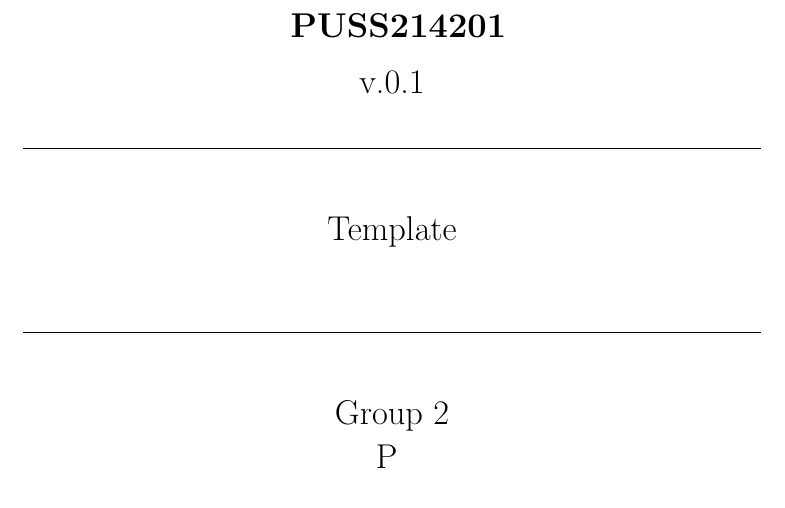
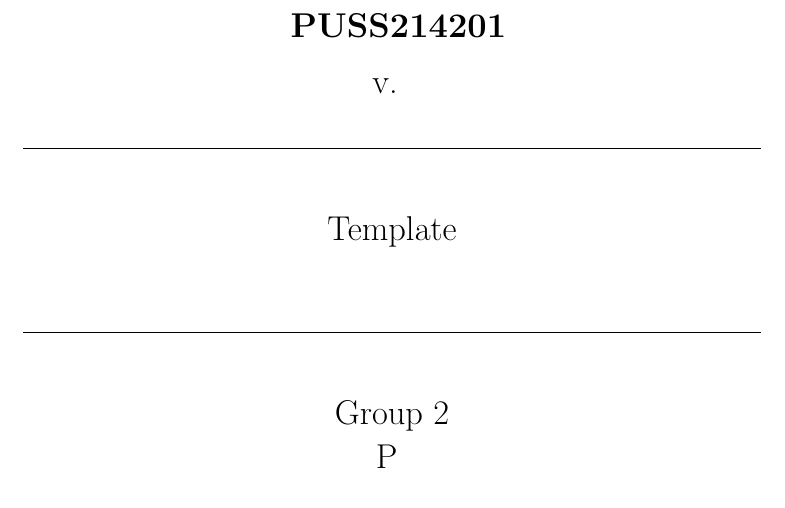
Before and after one commit to puspgroup2/work-library, a LaTeX document (helpful stuff/Template.tex): part of page 1 of 3, cut so that both start at the same text. Compiled offline with pdfLaTeX.

Commit message:
Added auto-version handling by reading version-file

```diff
--- a/helpful stuff/Template.tex
+++ b/helpful stuff/Template.tex
@@ -9,8 +9,15 @@
     \LARGE  \textbf{ PUSS2142{#1} } \\
     \medskip
 }
-\newcommand{\documentVersion}[1]{
-    v.{#1} \\
+\newcommand{\documentVersion}[0]{
+    v.
+    \newread\file
+        \openin\file=newfile
+        \loop\unless\ifeof\file
+            \read\file to\fileline
+            {\fileline}
+        \repeat
+    \closein\file
     \medskip
 }
 \newcommand{\documentTitle}[1]{
@@ -57,7 +64,7 @@
     % Must be 2 digits
     \documentNumber {01}
 
-    \documentVersion {0.1}
+    \documentVersion
 
     % Full name - SHORTNAME
     \documentTitle {Template}
```
